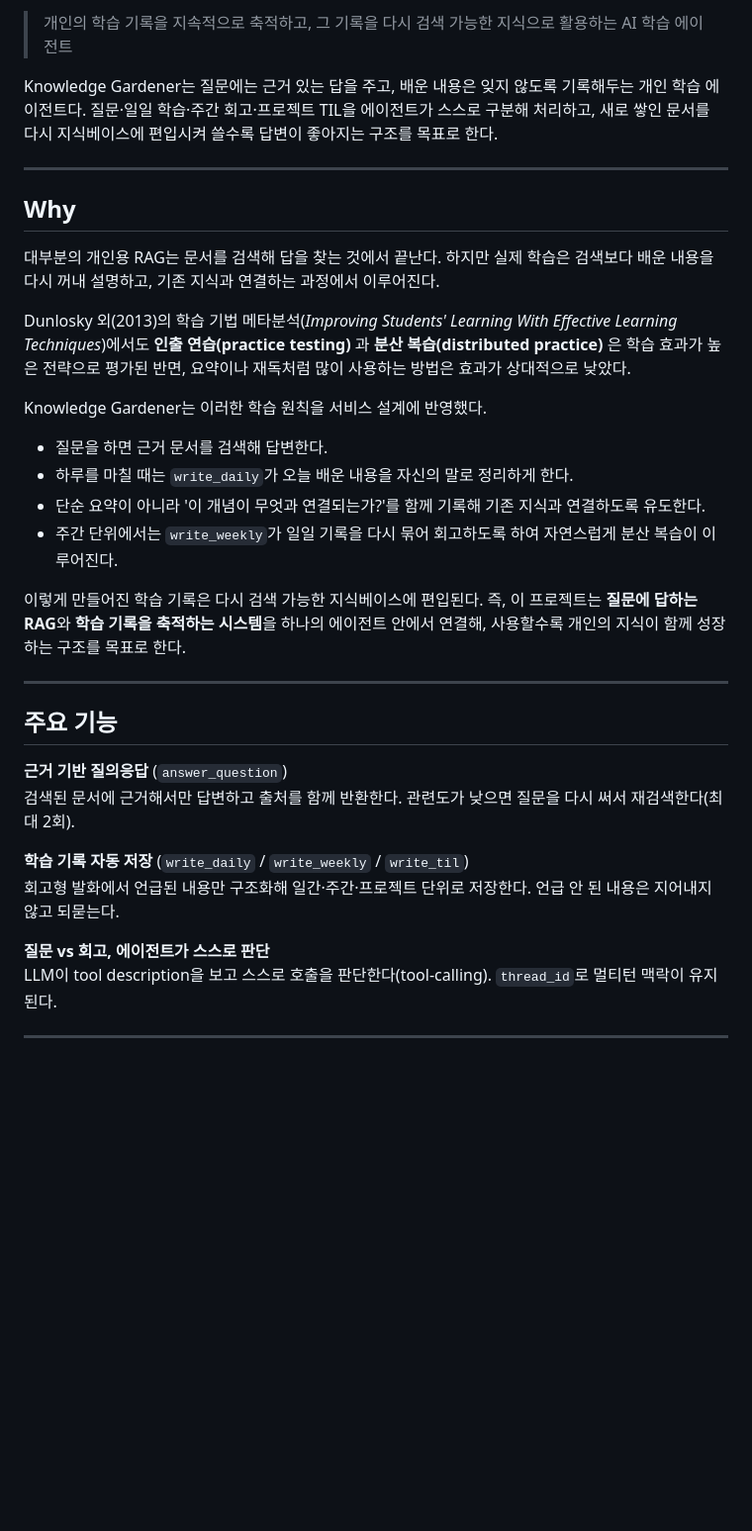
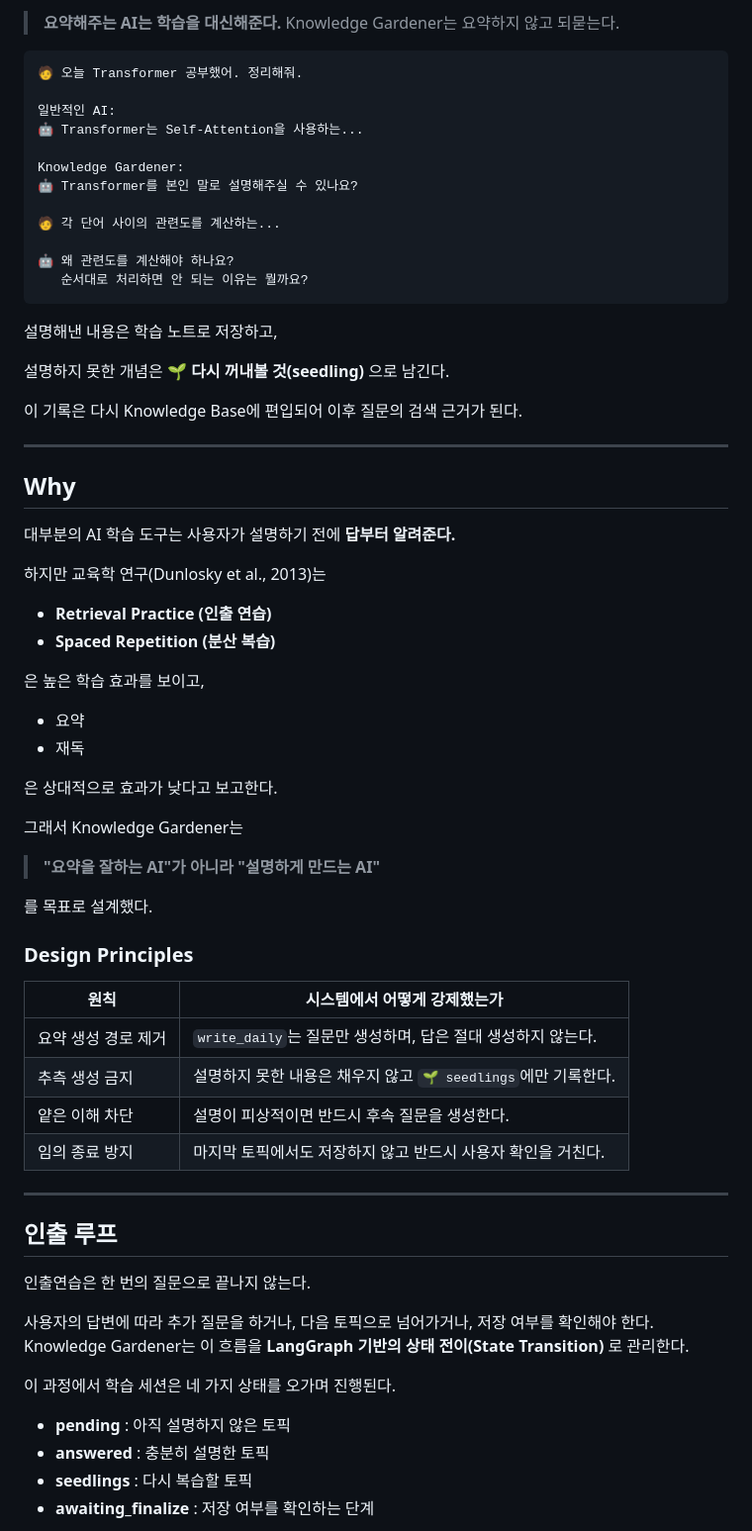
Before and after one commit to nuebaek/knowledge-gardener, a Markdown page: README.md, the part around one of its changes. Shown at 99% size. GitHub-like rendering; blank space fills up the shorter version.

````diff
--- a/README.md
+++ b/README.md
@@ -7,37 +9,75 @@
 
-> 개인의 학습 기록을 지속적으로 축적하고, 그 기록을 다시 검색 가능한 지식으로 활용하는 AI 학습 에이전트
+> **요약해주는 AI는 학습을 대신해준다.** Knowledge Gardener는 요약하지 않고 되묻는다.
 
-Knowledge Gardener는 질문에는 근거 있는 답을 주고, 배운 내용은 잊지 않도록 기록해두는 개인 학습 에이전트다. 질문·일일 학습·주간 회고·프로젝트 TIL을 에이전트가 스스로 구분해 처리하고, 새로 쌓인 문서를 다시 지식베이스에 편입시켜 쓸수록 답변이 좋아지는 구조를 목표로 한다.
+<!-- TODO: 데모 img -->
+
+```
+🧑 오늘 Transformer 공부했어. 정리해줘.
+
+일반적인 AI:
+🤖 Transformer는 Self-Attention을 사용하는...
+
+Knowledge Gardener:
+🤖 Transformer를 본인 말로 설명해주실 수 있나요?
+
+🧑 각 단어 사이의 관련도를 계산하는...
+
+🤖 왜 관련도를 계산해야 하나요?
+   순서대로 처리하면 안 되는 이유는 뭘까요?
+```
+
+설명해낸 내용은 학습 노트로 저장하고,
+
+설명하지 못한 개념은 **🌱 다시 꺼내볼 것(seedling)** 으로 남긴다.
+
+이 기록은 다시 Knowledge Base에 편입되어 이후 질문의 검색 근거가 된다.
 
 ---
 
 ## Why
 
-대부분의 개인용 RAG는 문서를 검색해 답을 찾는 것에서 끝난다. 하지만 실제 학습은 검색보다 배운 내용을 다시 꺼내 설명하고, 기존 지식과 연결하는 과정에서 이루어진다.
+대부분의 AI 학습 도구는 사용자가 설명하기 전에 **답부터 알려준다.**
 
-Dunlosky 외(2013)의 학습 기법 메타분석(*Improving Students' Learning With Effective Learning Techniques*)에서도 **인출 연습(practice testing)** 과 **분산 복습(distributed practice)** 은 학습 효과가 높은 전략으로 평가된 반면, 요약이나 재독처럼 많이 사용하는 방법은 효과가 상대적으로 낮았다.
+하지만 교육학 연구(Dunlosky et al., 2013)는
 
-Knowledge Gardener는 이러한 학습 원칙을 서비스 설계에 반영했다.
+- **Retrieval Practice (인출 연습)**
+- **Spaced Repetition (분산 복습)**
 
-- 질문을 하면 근거 문서를 검색해 답변한다.
-- 하루를 마칠 때는 `write_daily`가 오늘 배운 내용을 자신의 말로 정리하게 한다.
-- 단순 요약이 아니라 '이 개념이 무엇과 연결되는가?'를 함께 기록해 기존 지식과 연결하도록 유도한다.
-- 주간 단위에서는 `write_weekly`가 일일 기록을 다시 묶어 회고하도록 하여 자연스럽게 분산 복습이 이루어진다.
+은 높은 학습 효과를 보이고,
 
-이렇게 만들어진 학습 기록은 다시 검색 가능한 지식베이스에 편입된다. 즉, 이 프로젝트는 **질문에 답하는 RAG**와 **학습 기록을 축적하는 시스템**을 하나의 에이전트 안에서 연결해, 사용할수록 개인의 지식이 함께 성장하는 구조를 목표로 한다.
+- 요약
+- 재독
+
+은 상대적으로 효과가 낮다고 보고한다.
+
+그래서 Knowledge Gardener는
+
+> **"요약을 잘하는 AI"가 아니라 "설명하게 만드는 AI"**
+
+를 목표로 설계했다.
+
+### Design Principles
+
+| 원칙 | 시스템에서 어떻게 강제했는가 |
+|------|---------------------------|
+| 요약 생성 경로 제거 | `write_daily`는 질문만 생성하며, 답은 절대 생성하지 않는다. |
+| 추측 생성 금지 | 설명하지 못한 내용은 채우지 않고 `🌱 seedlings`에만 기록한다. |
+| 얕은 이해 차단 | 설명이 피상적이면 반드시 후속 질문을 생성한다. |
+| 임의 종료 방지 | 마지막 토픽에서도 저장하지 않고 반드시 사용자 확인을 거친다. |
 
 ---
 
-## 주요 기능
+## 인출 루프
 
-**근거 기반 질의응답** (`answer_question`)
-검색된 문서에 근거해서만 답변하고 출처를 함께 반환한다. 관련도가 낮으면 질문을 다시 써서 재검색한다(최대 2회).
+인출연습은 한 번의 질문으로 끝나지 않는다.
 
-**학습 기록 자동 저장** (`write_daily` / `write_weekly` / `write_til`)
-회고형 발화에서 언급된 내용만 구조화해 일간·주간·프로젝트 단위로 저장한다. 언급 안 된 내용은 지어내지 않고 되묻는다.
+사용자의 답변에 따라 추가 질문을 하거나, 다음 토픽으로 넘어가거나, 저장 여부를 확인해야 한다.
+Knowledge Gardener는 이 흐름을 **LangGraph 기반의 상태 전이(State Transition)** 로 관리한다.
 
-**질문 vs 회고, 에이전트가 스스로 판단**
-LLM이 tool description을 보고 스스로 호출을 판단한다(tool-calling). `thread_id`로 멀티턴 맥락이 유지된다.
+이 과정에서 학습 세션은 네 가지 상태를 오가며 진행된다.
 
----
+- **pending** : 아직 설명하지 않은 토픽
+- **answered** : 충분히 설명한 토픽
+- **seedlings** : 다시 복습할 토픽
+- **awaiting_finalize** : 저장 여부를 확인하는 단계
 
````
Also changed, not shown: other parts of README.md (+109 -74 lines).
